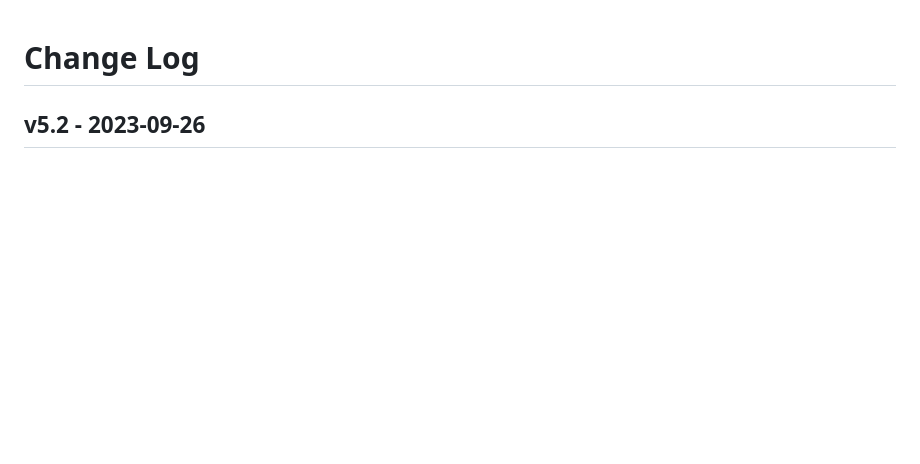
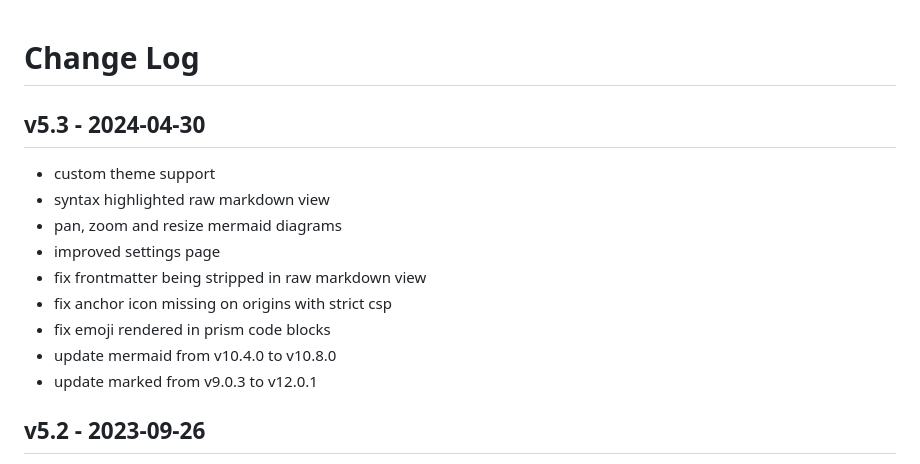
Before and after one commit to simov/markdown-viewer, a Markdown page: CHANGELOG.md, the part around the change. Rendered like a GitHub page; blank space fills up the shorter version.

Commit message:
Update changelog

```diff
--- a/CHANGELOG.md
+++ b/CHANGELOG.md
@@ -1,5 +1,16 @@
 
 # Change Log
+
+## v5.3 - 2024-04-30
+- custom theme support
+- syntax highlighted raw markdown view
+- pan, zoom and resize mermaid diagrams
+- improved settings page
+- fix frontmatter being stripped in raw markdown view
+- fix anchor icon missing on origins with strict csp
+- fix emoji rendered in prism code blocks
+- update mermaid from v10.4.0 to v10.8.0
+- update marked from v9.0.3 to v12.0.1
 
 ## v5.2 - 2023-09-26
 - add markdown-it as default compiler
```
